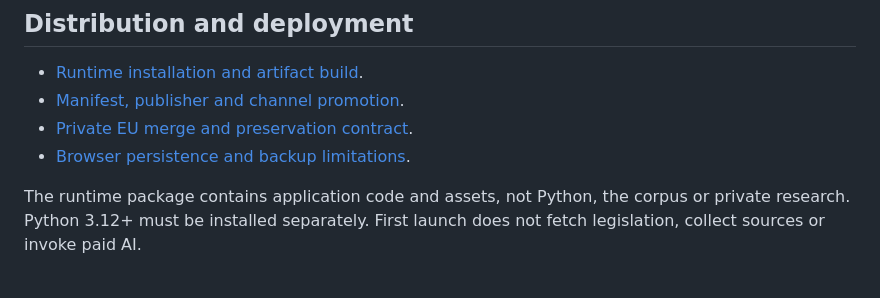
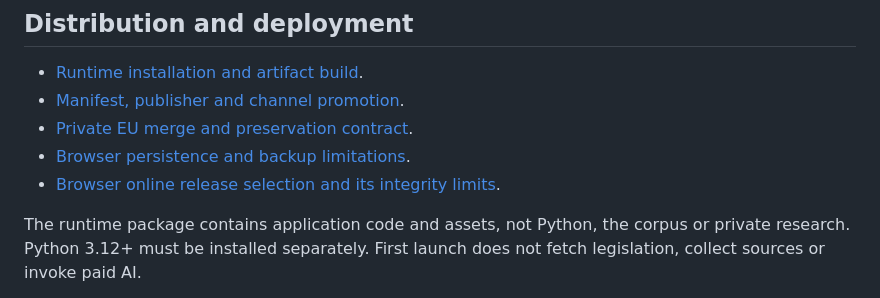
Before and after one commit to CristianNichifor/legislativ, a Markdown page: docs/LOCAL_FIRST.md, the part around the change. Rendered like a GitHub page.

Commit message:
Document final local and browser dataset boundaries

```diff
--- a/docs/LOCAL_FIRST.md
+++ b/docs/LOCAL_FIRST.md
@@ -66,6 +66,7 @@ new runtime never grants permission to overwrite an existing personal database.
 - [Manifest, publisher and channel promotion](DATASET_RELEASE.md).
 - [Private EU merge and preservation contract](private-data-boundaries.md).
 - [Browser persistence and backup limitations](browser-workspaces.md).
+- [Browser online release selection and its integrity limits](browser-online-generations.md).
 
 The runtime package contains application code and assets, not Python, the corpus
 or private research. Python 3.12+ must be installed separately. First launch does
```
Also changed, not shown: docs/private-data-boundaries.md (+3 -3 lines).
